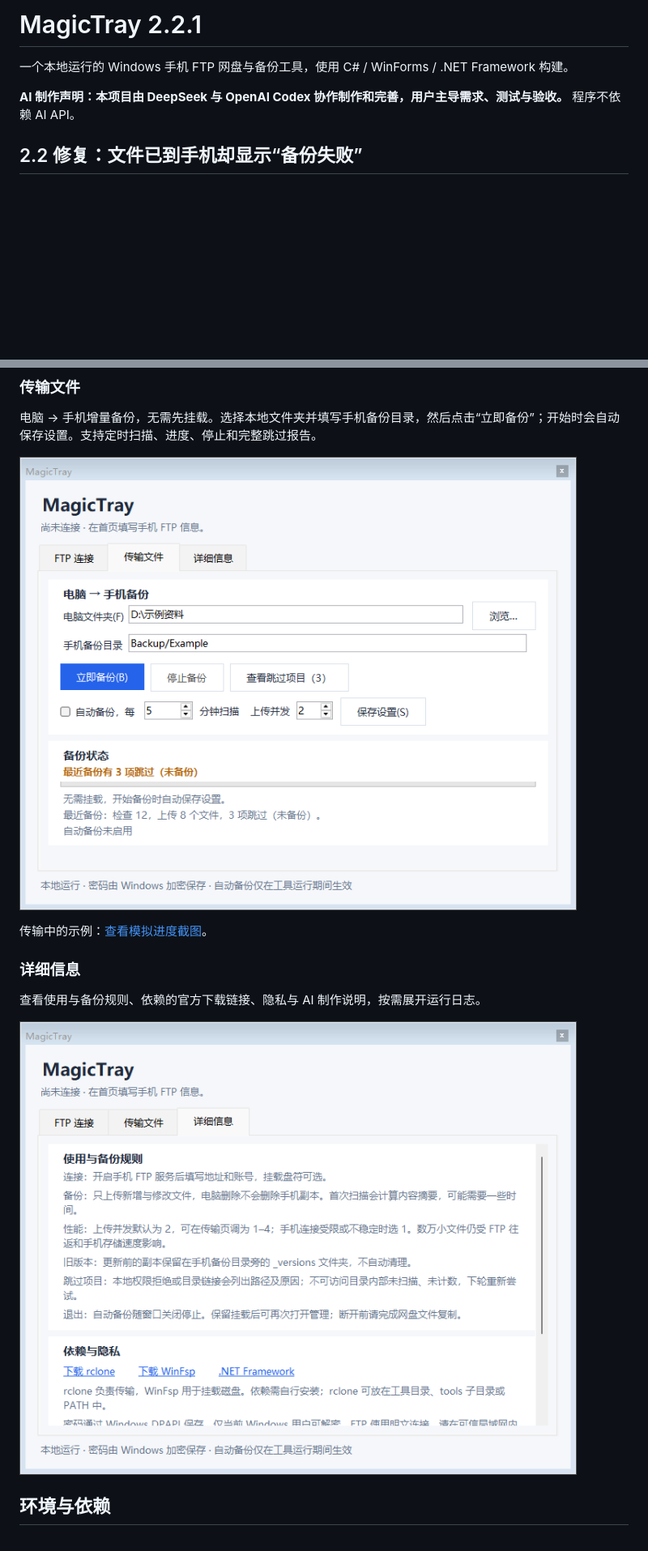
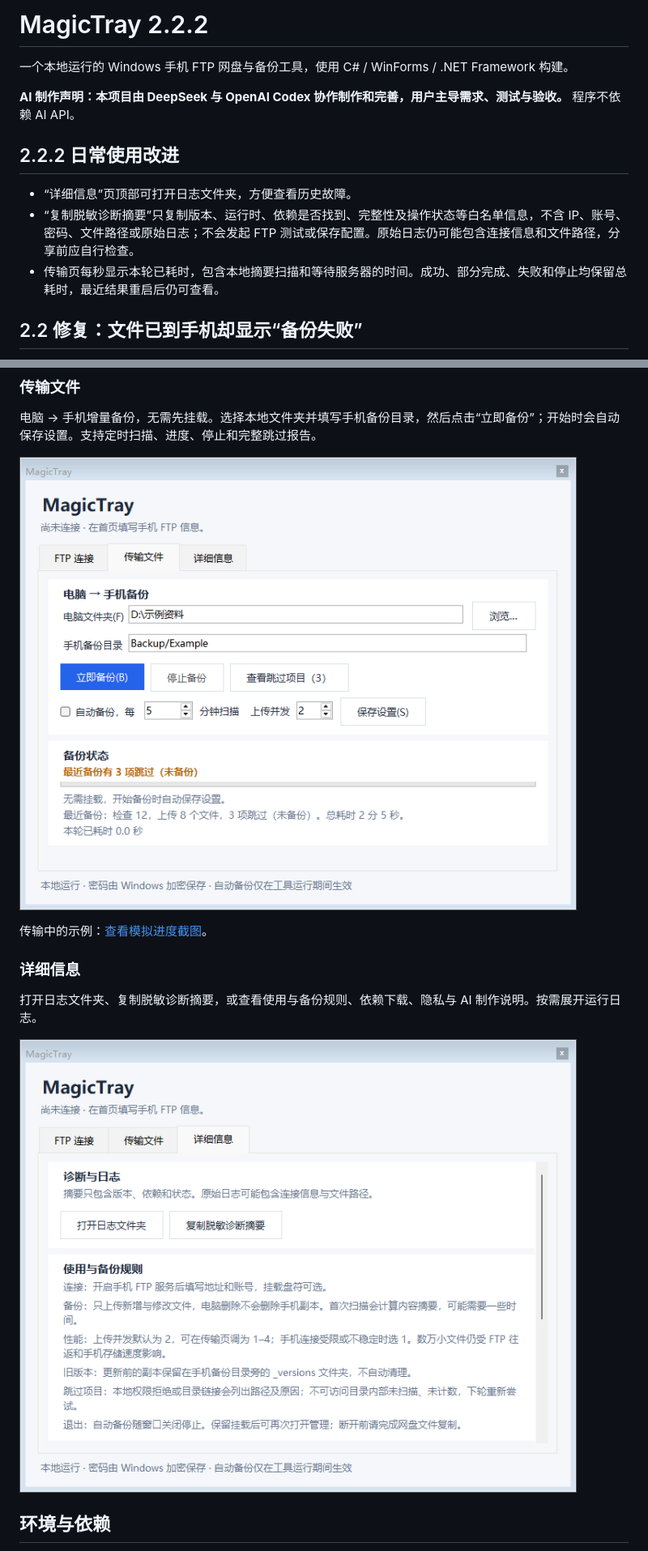
Before and after one commit to Canyue5412/MagicTray, a Markdown page: README.md, 2 parts joined by grey strips. Shown at 81% size. GitHub-like rendering; pictures changed too: docs/ui-details.png, docs/ui-transfer-ready.png; blank space fills up the shorter version.

```diff
--- a/README.md
+++ b/README.md
@@ -1,8 +1,14 @@
-# MagicTray 2.2.1
+# MagicTray 2.2.2
 
 一个本地运行的 Windows 手机 FTP 网盘与备份工具，使用 C# / WinForms / .NET Framework 构建。
 
 **AI 制作声明：本项目由 DeepSeek 与 OpenAI Codex 协作制作和完善，用户主导需求、测试与验收。** 程序不依赖 AI API。
+
+## 2.2.2 日常使用改进
+
+- “详细信息”页顶部可打开日志文件夹，方便查看历史故障。
+- “复制脱敏诊断摘要”只复制版本、运行时、依赖是否找到、完整性及操作状态等白名单信息，不含 IP、账号、密码、文件路径或原始日志；不会发起 FTP 测试或保存配置。原始日志仍可能包含连接信息和文件路径，分享前应自行检查。
+- 传输页每秒显示本轮已耗时，包含本地摘要扫描和等待服务器的时间。成功、部分完成、失败和停止均保留总耗时，最近结果重启后仍可查看。
 
 ## 2.2 修复：文件已到手机却显示“备份失败”
 
@@ -41,7 +47,7 @@
 
 ### 详细信息
 
-查看使用与备份规则、依赖的官方下载链接、隐私与 AI 制作说明，按需展开运行日志。
+打开日志文件夹、复制脱敏诊断摘要，或查看使用与备份规则、依赖下载、隐私与 AI 制作说明。按需展开运行日志。
 
 ![详细信息页：合成示例数据](docs/ui-details.png)
 
```
Also changed, not shown: other parts of README.md (+2 -2 lines), docs/changelog.md (+9 -0 lines), docs/testing.md (+3 -0 lines), docs/ui-transfer.png, 11 other files.
